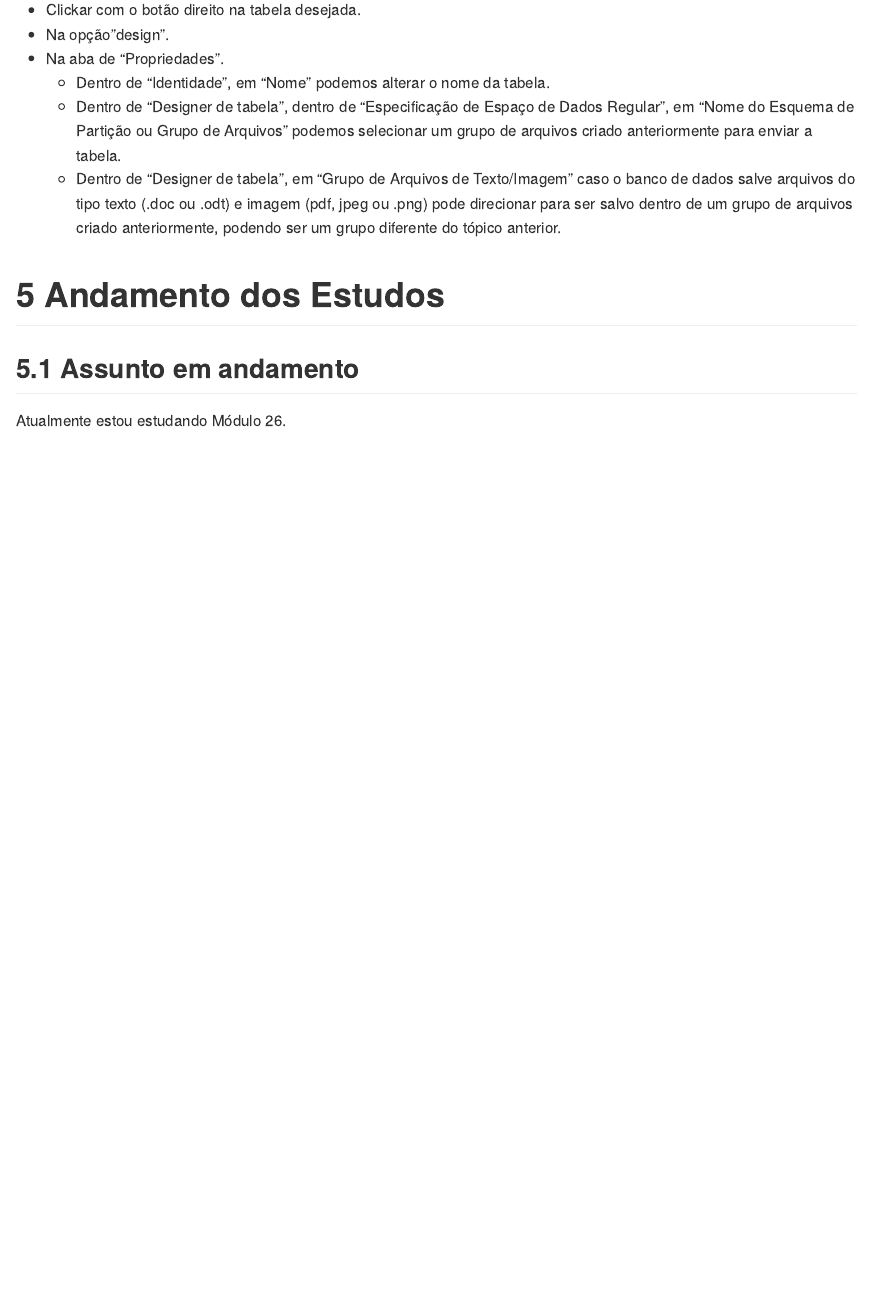
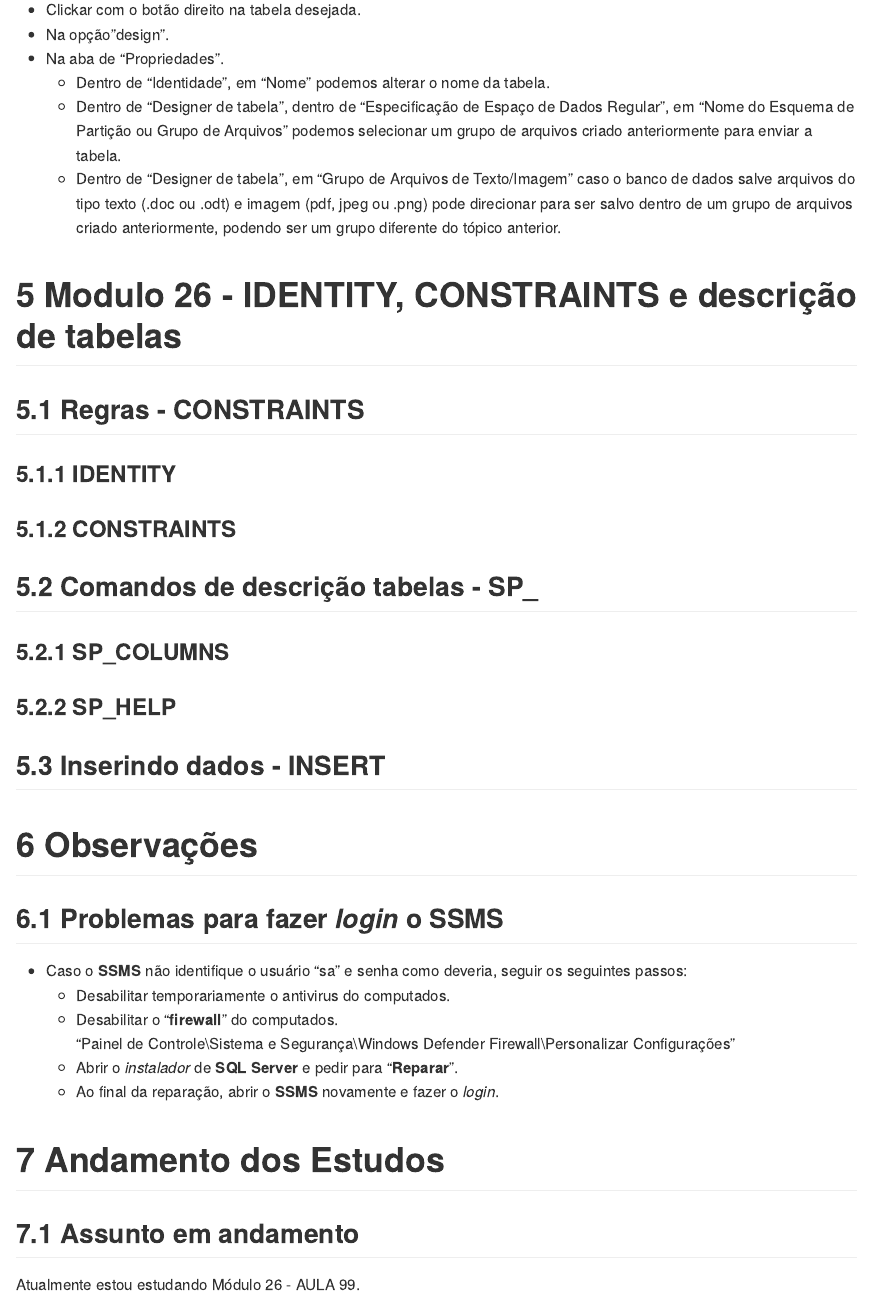
Before and after one commit to seperool/SQL-server_Study, an R Markdown document (Readme.rmd): the page in a window 1100 px wide, from 6460 px down. The pictures show the output file Readme.md that the author committed with the source, drawn offline in the style of GitHub.

Commit message:
atualização 29/5/22 - Observações

```diff
--- a/Readme.rmd
+++ b/Readme.rmd
@@ -257,8 +257,42 @@ sqlcmd -S localhost -U SA\
 
 \newpage
 
+# Modulo 26 - **IDENTITY**, **CONSTRAINTS** e descrição de tabelas
+
+## Regras - **CONSTRAINTS**
+
+### **IDENTITY**
+
+### **CONSTRAINTS**
+
+\newpage
+
+## Comandos de descrição tabelas - **SP_**
+
+### **SP_COLUMNS**
+
+### **SP_HELP**
+
+\newpage
+
+## Inserindo dados - **INSERT**
+
+\newpage
+
+# Observações
+
+## Problemas para fazer *login* o **SSMS**
+- Caso o **SSMS** não identifique o usuário "sa" e senha como deveria, seguir os seguintes passos:\
+  - Desabilitar temporariamente o antivirus do computados.\
+  - Desabilitar o "**firewall**" do computados.\
+  "Painel de Controle\\Sistema e Segurança\\Windows Defender Firewall\\Personalizar Configurações"\
+  - Abrir o *instalador* de **SQL Server** e pedir para "**Reparar**".\
+  - Ao final da reparação, abrir o **SSMS** novamente e fazer o *login*.\
+
+\newpage
+
 # Andamento dos Estudos
 
 ## Assunto em andamento
 
-Atualmente estou estudando Módulo 26.\
+Atualmente estou estudando Módulo 26 - AULA 99.\
```
Also changed, not shown: Readme.md, Readme.pdf, Readme.rmd (12 more changed lines), 2 other files.
